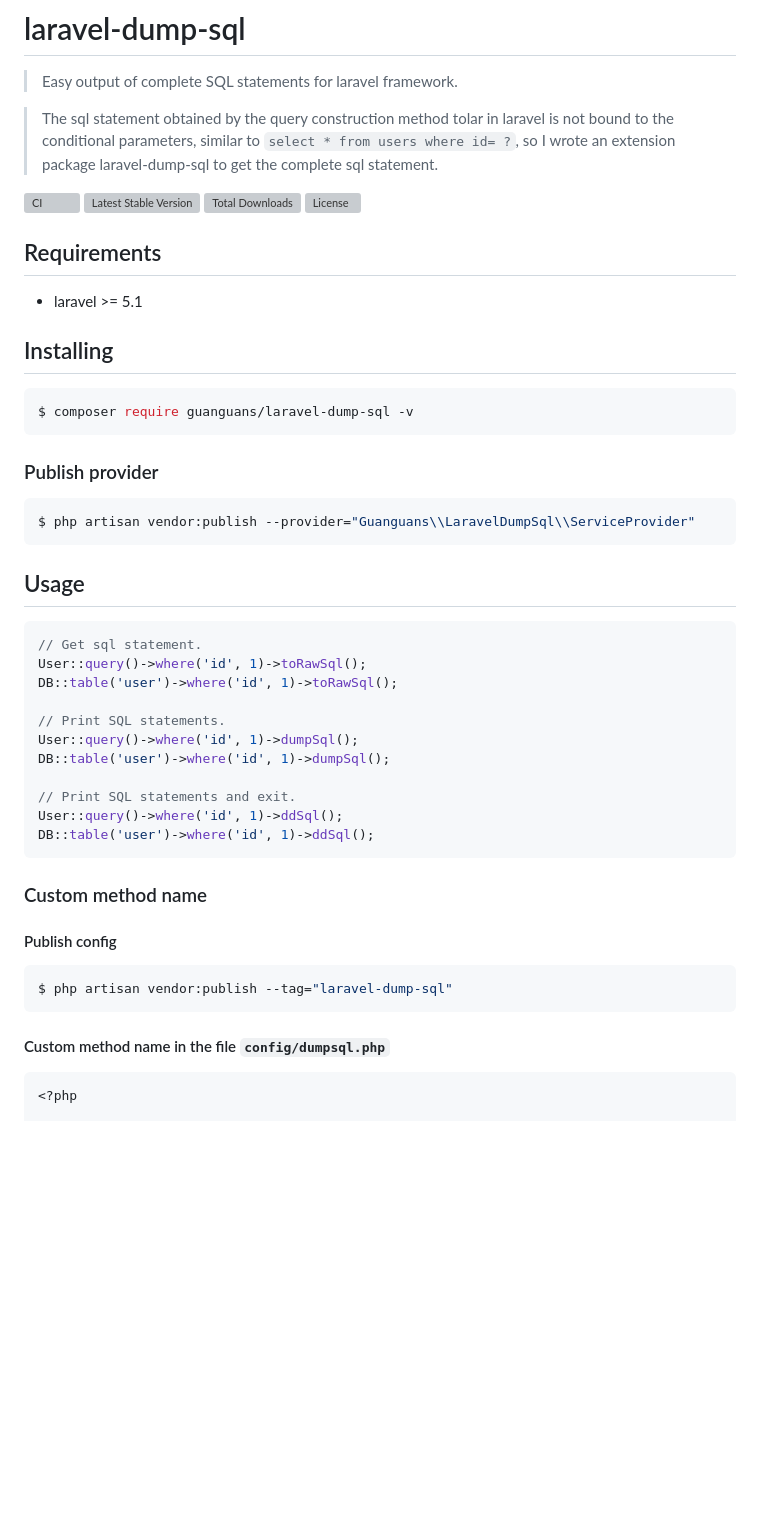
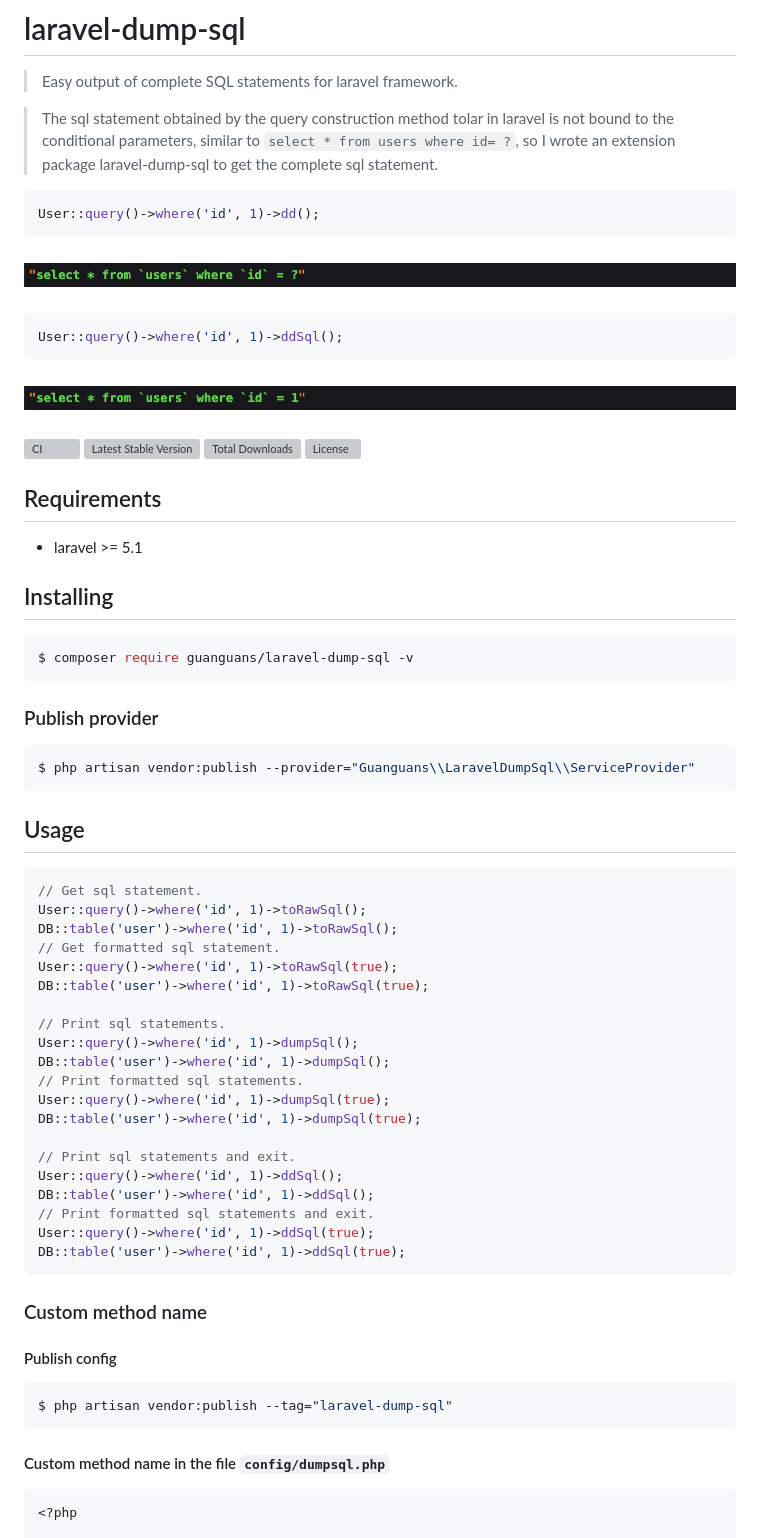
Before and after one commit to guanguans/laravel-dump-sql, a Markdown page: README.md, the part around one of its changes. Rendered like a GitHub page; pictures changed too: docs/dd.png (added), docs/ddSql.png (added); blank space fills up the shorter version; grey boxes are pictures that could not be loaded.

````diff
--- a/README.md
+++ b/README.md
@@ -5,6 +5,18 @@
 > Easy output of complete SQL statements for laravel framework.
 
 > The sql statement obtained by the query construction method tolar in laravel is not bound to the conditional parameters, similar to `select * from users where id= ?`, so I wrote an extension package laravel-dump-sql to get the complete sql statement.
+
+```php
+User::query()->where('id', 1)->dd();
+```
+
+![](docs/dd.png)
+
+```php
+User::query()->where('id', 1)->ddSql();
+```
+
+![](docs/ddSql.png)
 
 ![CI](https://github.com/guanguans/laravel-dump-sql/workflows/CI/badge.svg)
 [![Latest Stable Version](https://poser.pugx.org/guanguans/laravel-dump-sql/v)](//packagist.org/packages/guanguans/laravel-dump-sql)
@@ -17,30 +29,39 @@
 
 ## Installing
 
-``` shell
+```shell
 $ composer require guanguans/laravel-dump-sql -v
 ```
 
 ### Publish provider
 
-```php
+```shell
 $ php artisan vendor:publish --provider="Guanguans\\LaravelDumpSql\\ServiceProvider"
 ```
 
 ## Usage
 
-``` php
+```php
 // Get sql statement.
 User::query()->where('id', 1)->toRawSql();
 DB::table('user')->where('id', 1)->toRawSql();
+// Get formatted sql statement.
+User::query()->where('id', 1)->toRawSql(true);
+DB::table('user')->where('id', 1)->toRawSql(true);
 
-// Print SQL statements.
+// Print sql statements.
 User::query()->where('id', 1)->dumpSql();
 DB::table('user')->where('id', 1)->dumpSql();
+// Print formatted sql statements.
+User::query()->where('id', 1)->dumpSql(true);
+DB::table('user')->where('id', 1)->dumpSql(true);
 
-// Print SQL statements and exit.
+// Print sql statements and exit.
 User::query()->where('id', 1)->ddSql();
 DB::table('user')->where('id', 1)->ddSql();
+// Print formatted sql statements and exit.
+User::query()->where('id', 1)->ddSql(true);
+DB::table('user')->where('id', 1)->ddSql(true);
 ```
 
 ### Custom method name
@@ -53,7 +74,7 @@ $ php artisan vendor:publish --tag="laravel-dump-sql"
 
 #### Custom method name in the file `config/dumpsql.php`
 
-``` php
+```php
 <?php
 
 return [
````
Also changed, not shown: other parts of README.md (+1 -1 lines).
